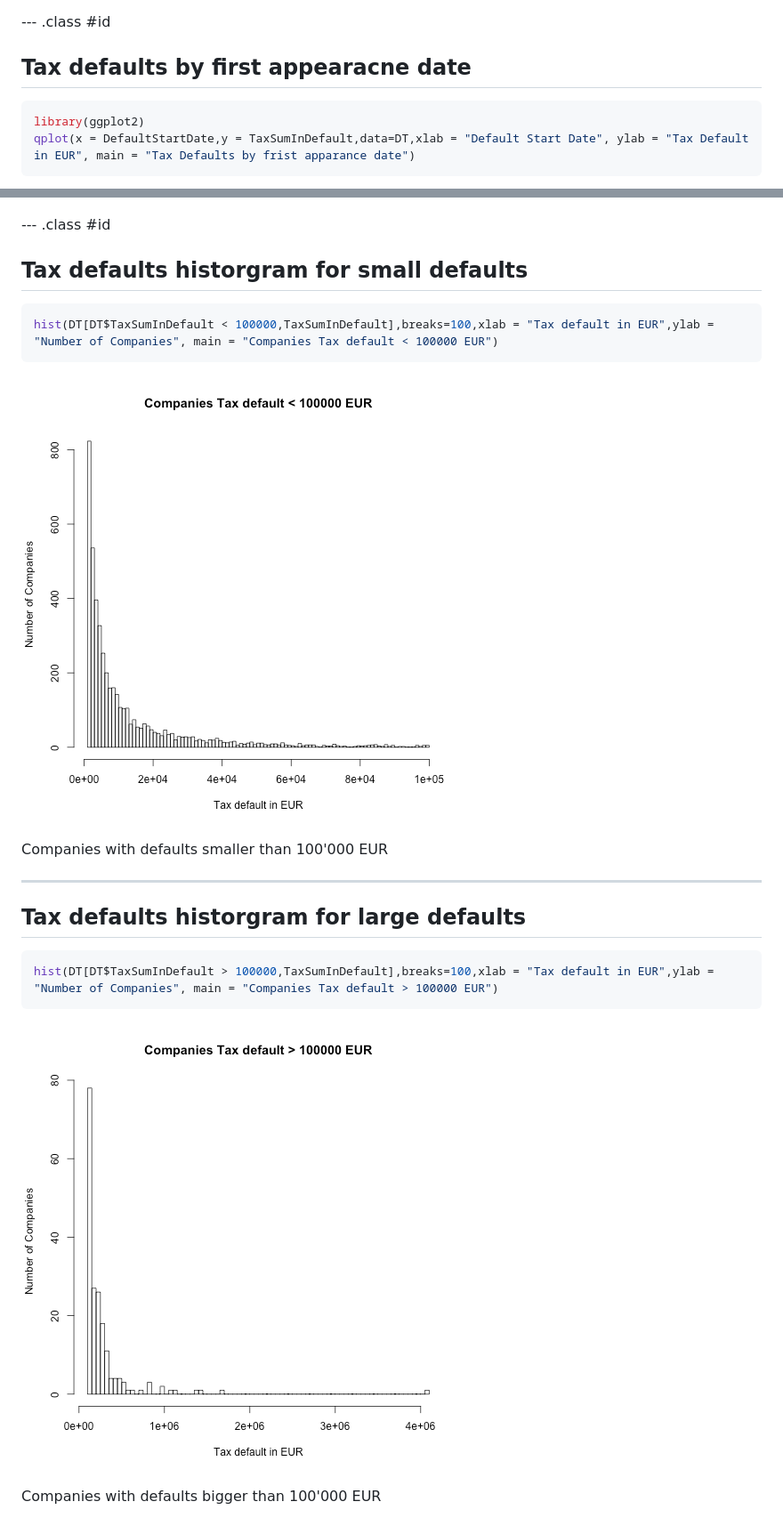
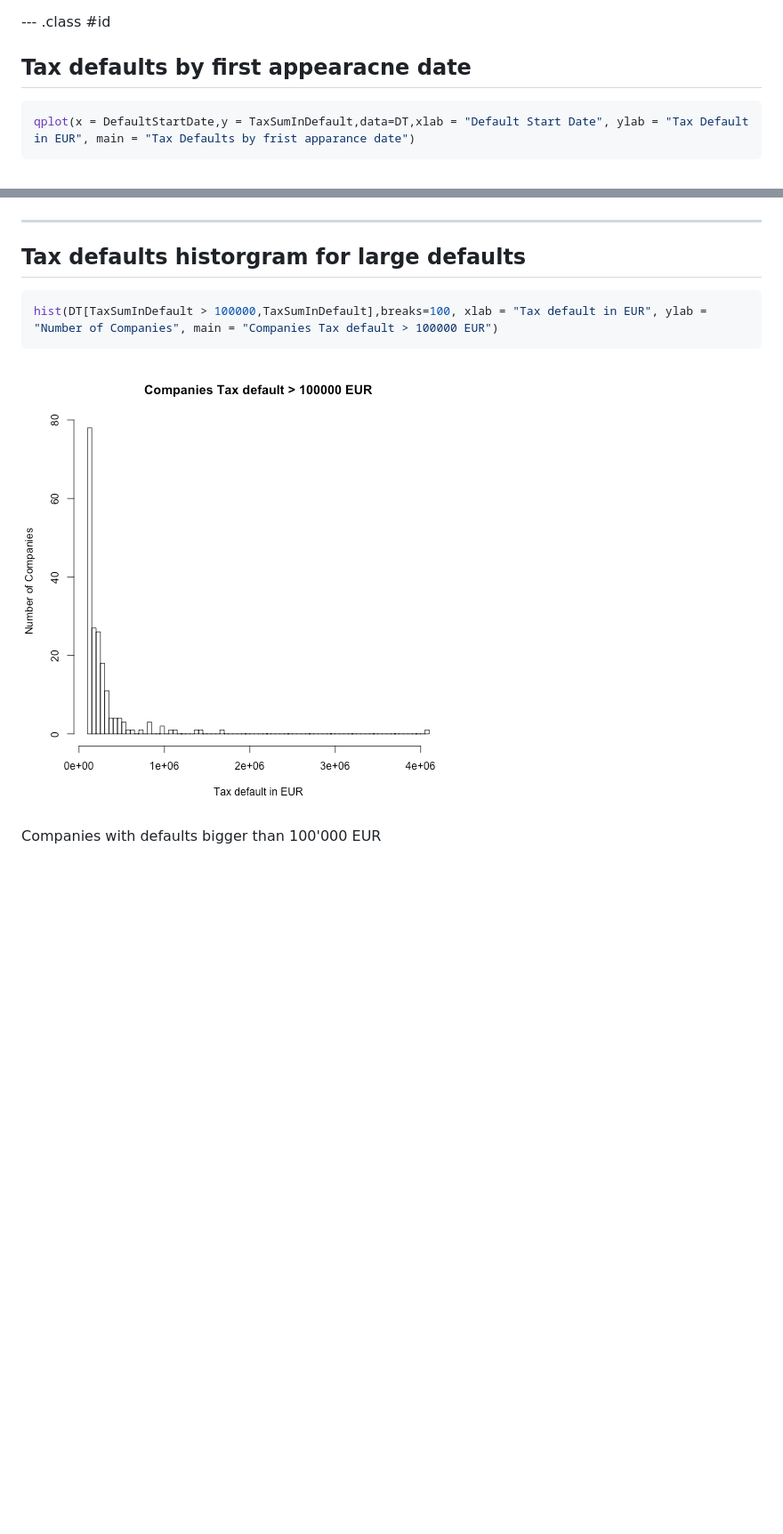
Before and after one commit to laurii/estonian_corporate_tax_presentation, a Markdown page: index.md, 2 parts joined by grey strips. Shown: that part at 89% size. Drawn GitHub-style; pictures changed too: assets/fig/unnamed-chunk-3-1.png; blank space fills up the shorter version.

````diff
--- a/index.md
+++ b/index.md
@@ -110,30 +90,18 @@ head(DT[order(-rank(TaxSumInDefault))],n = 15)
 ## Tax defaults by first appearacne date
 
 ```r
-library(ggplot2)
 qplot(x = DefaultStartDate,y = TaxSumInDefault,data=DT,xlab = "Default Start Date", ylab = "Tax Default in EUR", main = "Tax Defaults by frist apparance date")
 ```
 
 ![plot of chunk unnamed-chunk-2](assets/fig/unnamed-chunk-2-1.png)
 
---- .class #id
-## Tax defaults historgram for small defaults
+---
+## Tax defaults historgram for large defaults
 
 ```r
-hist(DT[DT$TaxSumInDefault < 100000,TaxSumInDefault],breaks=100,xlab = "Tax default in EUR",ylab = "Number of Companies", main = "Companies Tax default < 100000 EUR")
+hist(DT[TaxSumInDefault > 100000,TaxSumInDefault],breaks=100, xlab = "Tax default in EUR", ylab = "Number of Companies", main = "Companies Tax default > 100000 EUR")
 ```
 
 ![plot of chunk unnamed-chunk-3](assets/fig/unnamed-chunk-3-1.png)
 
-Companies with defaults smaller than 100'000 EUR
-
----
-## Tax defaults historgram for large defaults
-
-```r
-hist(DT[DT$TaxSumInDefault > 100000,TaxSumInDefault],breaks=100,xlab = "Tax default in EUR",ylab = "Number of Companies", main = "Companies Tax default > 100000 EUR")
-```
-
-![plot of chunk unnamed-chunk-4](assets/fig/unnamed-chunk-4-1.png)
-
 Companies with defaults bigger than 100'000 EUR
````
Also changed, not shown: other parts of index.md (+7 -27 lines), 2 other files.
